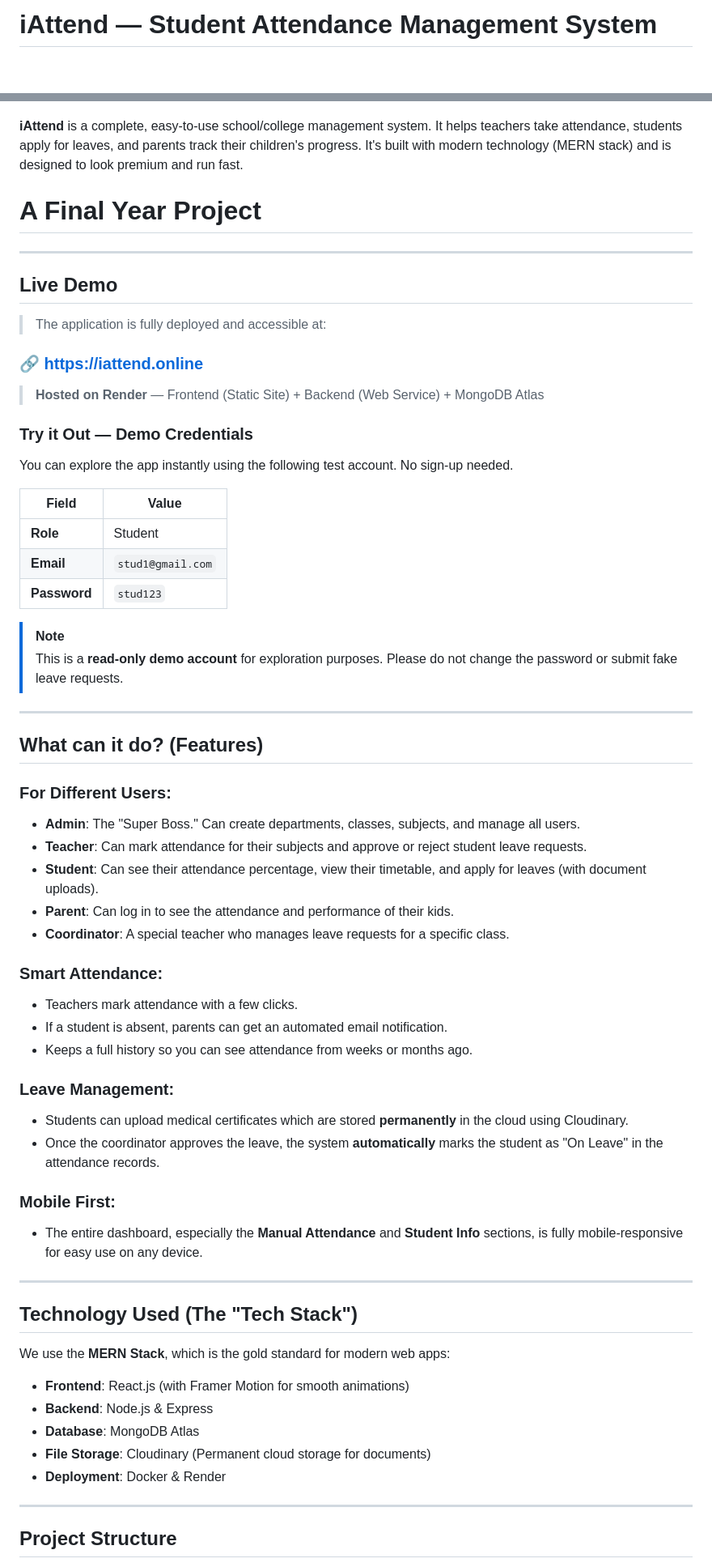
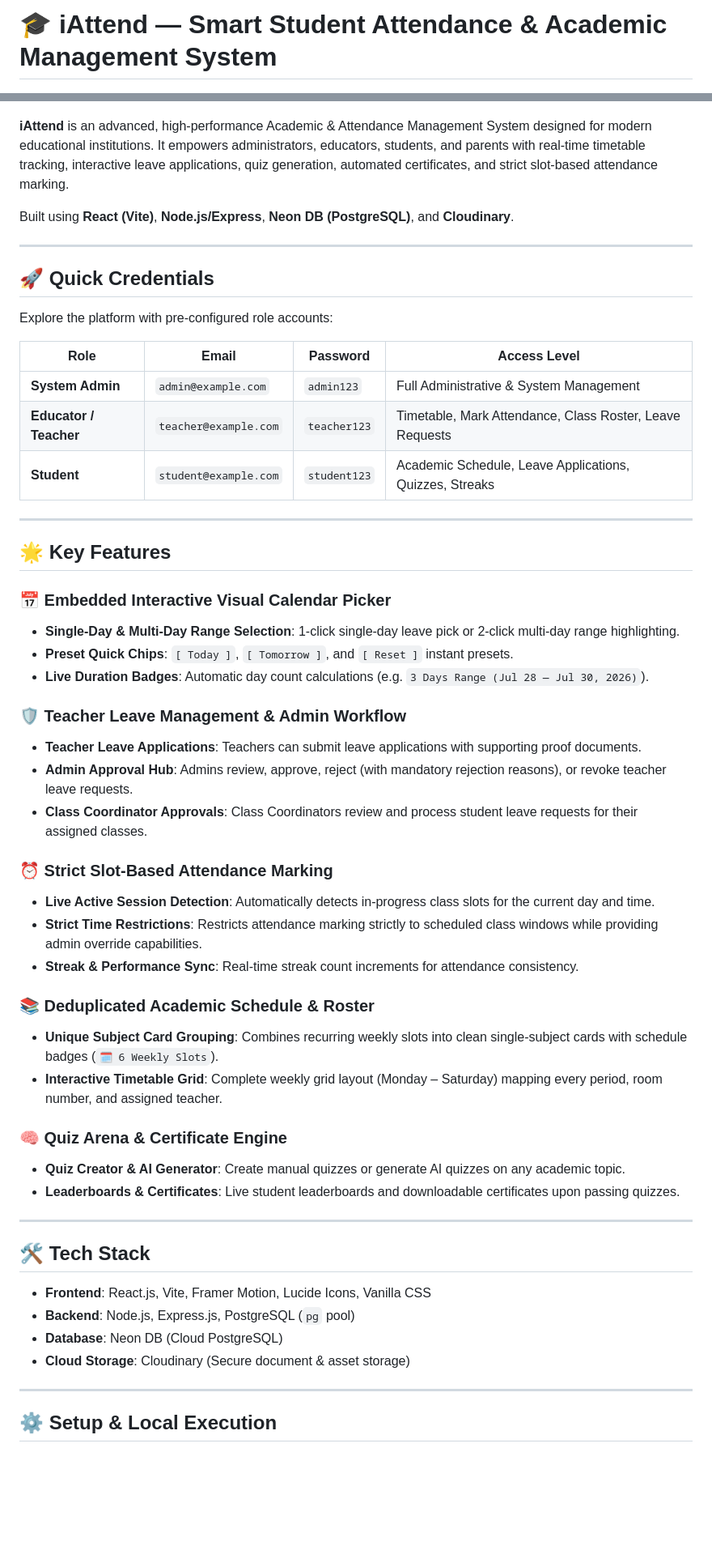
Before and after one commit to vikranth7871/Attendance_App, a Markdown page: README.md, 2 parts joined by grey strips. Shown at 81% size. GitHub-like rendering; blank space fills up the shorter version.

Commit message:
docs: Update README.md for Vikranth's custom edition of iAttend

```diff
--- a/README.md
+++ b/README.md
@@ -1,69 +1,60 @@
-#  iAttend — Student Attendance Management System
+# 🎓 iAttend — Smart Student Attendance & Academic Management System
 
 ![iAttend Banner](./assets/iAttend-Banner.jpeg)
 
-**iAttend** is a complete, easy-to-use school/college management system. It helps teachers take attendance, students apply for leaves, and parents track their children's progress. It's built with modern technology (MERN stack) and is designed to look premium and run fast.
+**iAttend** is an advanced, high-performance Academic & Attendance Management System designed for modern educational institutions. It empowers administrators, educators, students, and parents with real-time timetable tracking, interactive leave applications, quiz generation, automated certificates, and strict slot-based attendance marking.
 
-# A Final Year Project
+Built using **React (Vite)**, **Node.js/Express**, **Neon DB (PostgreSQL)**, and **Cloudinary**.
 
 ---
 
-##  Live Demo
+## 🚀 Quick Credentials
 
-> The application is fully deployed and accessible at:
+Explore the platform with pre-configured role accounts:
 
-### 🔗 [https://iattend.online](https://iattend.online)
-
-> **Hosted on Render** — Frontend (Static Site) + Backend (Web Service) + MongoDB Atlas
-
-###  Try it Out — Demo Credentials
-
-You can explore the app instantly using the following test account. No sign-up needed.
-
-| Field       | Value              |
-|-------------|--------------------|
-|  **Role**     | Student            |
-|  **Email**    | `stud1@gmail.com`  |
-|  **Password** | `stud123`          |
-
-> [!NOTE]
-> This is a **read-only demo account** for exploration purposes. Please do not change the password or submit fake leave requests.
+| Role | Email | Password | Access Level |
+|------|-------|----------|--------------|
+| **System Admin** | `admin@example.com` | `admin123` | Full Administrative & System Management |
+| **Educator / Teacher** | `teacher@example.com` | `teacher123` | Timetable, Mark Attendance, Class Roster, Leave Requests |
+| **Student** | `student@example.com` | `student123` | Academic Schedule, Leave Applications, Quizzes, Streaks |
 
 ---
 
-##  What can it do? (Features)
+## 🌟 Key Features
 
-###  For Different Users:
-- **Admin**: The "Super Boss." Can create departments, classes, subjects, and manage all users.
-- **Teacher**: Can mark attendance for their subjects and approve or reject student leave requests.
-- **Student**: Can see their attendance percentage, view their timetable, and apply for leaves (with document uploads).
-- **Parent**: Can log in to see the attendance and performance of their kids.
-- **Coordinator**: A special teacher who manages leave requests for a specific class.
+### 📅 Embedded Interactive Visual Calendar Picker
+- **Single-Day & Multi-Day Range Selection**: 1-click single-day leave pick or 2-click multi-day range highlighting.
+- **Preset Quick Chips**: `[ Today ]`, `[ Tomorrow ]`, and `[ Reset ]` instant presets.
+- **Live Duration Badges**: Automatic day count calculations (e.g. `3 Days Range (Jul 28 — Jul 30, 2026)`).
 
-###  Smart Attendance:
-- Teachers mark attendance with a few clicks.
-- If a student is absent, parents can get an automated email notification.
-- Keeps a full history so you can see attendance from weeks or months ago.
+### 🛡️ Teacher Leave Management & Admin Workflow
+- **Teacher Leave Applications**: Teachers can submit leave applications with supporting proof documents.
+- **Admin Approval Hub**: Admins review, approve, reject (with mandatory rejection reasons), or revoke teacher leave requests.
+- **Class Coordinator Approvals**: Class Coordinators review and process student leave requests for their assigned classes.
 
-###  Leave Management:
-- Students can upload medical certificates which are stored **permanently** in the cloud using Cloudinary.
-- Once the coordinator approves the leave, the system **automatically** marks the student as "On Leave" in the attendance records.
+### ⏰ Strict Slot-Based Attendance Marking
+- **Live Active Session Detection**: Automatically detects in-progress class slots for the current day and time.
+- **Strict Time Restrictions**: Restricts attendance marking strictly to scheduled class windows while providing admin override capabilities.
+- **Streak & Performance Sync**: Real-time streak count increments for attendance consistency.
 
-###  Mobile First:
-- The entire dashboard, especially the **Manual Attendance** and **Student Info** sections, is fully mobile-responsive for easy use on any device.
+### 📚 Deduplicated Academic Schedule & Roster
+- **Unique Subject Card Grouping**: Combines recurring weekly slots into clean single-subject cards with schedule badges (`🗓️ 6 Weekly Slots`).
+- **Interactive Timetable Grid**: Complete weekly grid layout (Monday – Saturday) mapping every period, room number, and assigned teacher.
+
+### 🧠 Quiz Arena & Certificate Engine
+- **Quiz Creator & AI Generator**: Create manual quizzes or generate AI quizzes on any academic topic.
+- **Leaderboards & Certificates**: Live student leaderboards and downloadable certificates upon passing quizzes.
 
 ---
 
-##  Technology Used (The "Tech Stack")
+## 🛠️ Tech Stack
 
-We use the **MERN Stack**, which is the gold standard for modern web apps:
-- **Frontend**: React.js (with Framer Motion for smooth animations)
-- **Backend**: Node.js & Express
-- **Database**: MongoDB Atlas
-- **File Storage**: Cloudinary (Permanent cloud storage for documents)
-- **Deployment**: Docker & Render
+- **Frontend**: React.js, Vite, Framer Motion, Lucide Icons, Vanilla CSS
+- **Backend**: Node.js, Express.js, PostgreSQL (`pg` pool)
+- **Database**: Neon DB (Cloud PostgreSQL)
+- **Cloud Storage**: Cloudinary (Secure document & asset storage)
 
 ---
 
-##  Project Structure
+## ⚙️ Setup & Local Execution
 
```
Also changed, not shown: other parts of README.md (+36 -31 lines).
